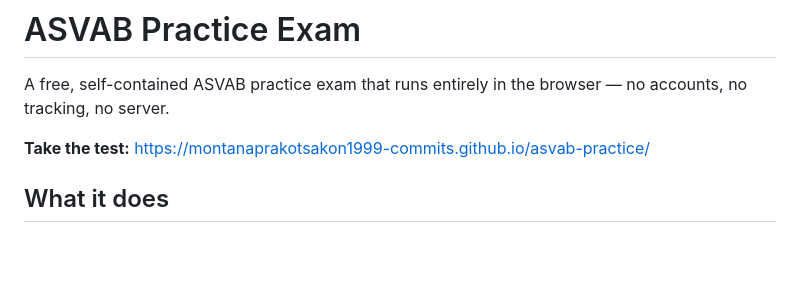
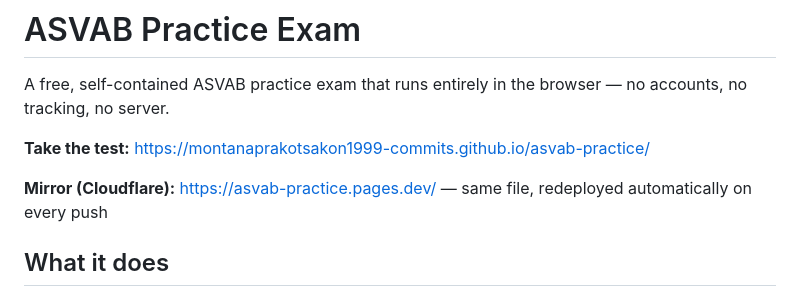
Before and after one commit to montanaprakotsakon1999-commits/asvab-practice, a Markdown page: README.md, the part around the change. GitHub-like rendering; blank space fills up the shorter version.

```diff
--- a/README.md
+++ b/README.md
@@ -3,6 +3,8 @@
 A free, self-contained ASVAB practice exam that runs entirely in the browser — no accounts, no tracking, no server.
 
 **Take the test:** https://montanaprakotsakon1999-commits.github.io/asvab-practice/
+
+**Mirror (Cloudflare):** https://asvab-practice.pages.dev/ — same file, redeployed automatically on every push
 
 ## What it does
 
```
Also changed, not shown: CLAUDE.md (+3 -2 lines).
